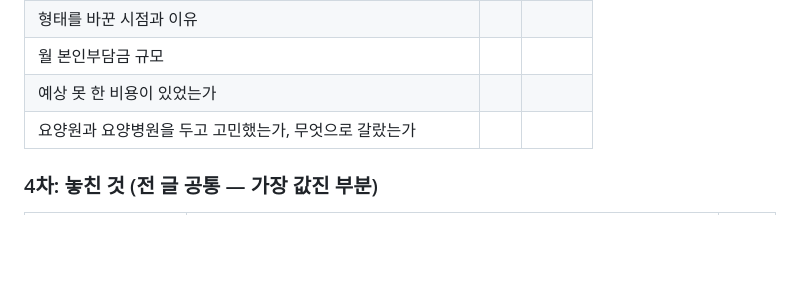
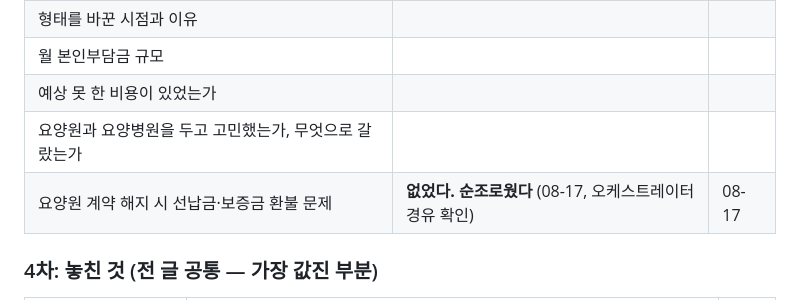
Before and after one commit to knot4844/noado, a Markdown page: docs/caregiver-facts.md, the part around the change. Drawn GitHub-style; blank space fills up the shorter version.

```diff
--- a/docs/caregiver-facts.md
+++ b/docs/caregiver-facts.md
@@ -162,6 +162,7 @@
 | 월 본인부담금 규모 | | |
 | 예상 못 한 비용이 있었는가 | | |
 | 요양원과 요양병원을 두고 고민했는가, 무엇으로 갈랐는가 | | |
+| 요양원 계약 해지 시 선납금·보증금 환불 문제 | **없었다. 순조로웠다** (08-17, 오케스트레이터 경유 확인) | 08-17 |
 
 ### 4차: 놓친 것 (전 글 공통 — 가장 값진 부분)
 
```
Also changed, not shown: docs/publishing-plan.md (+1 -1 lines).
